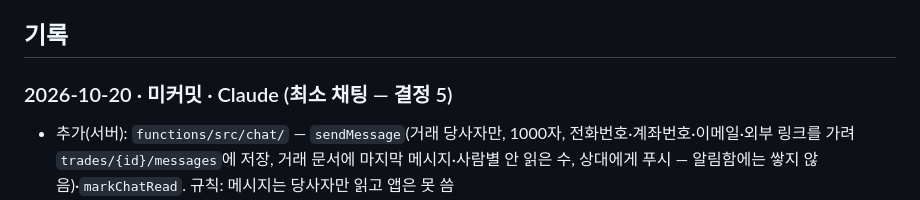
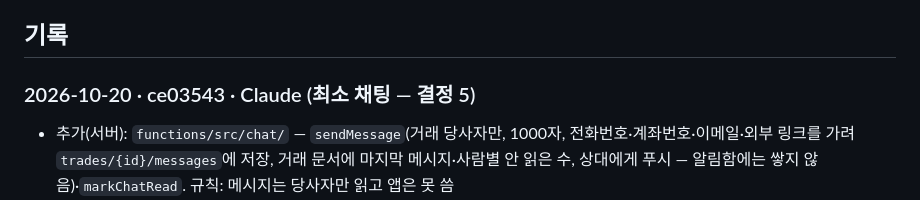
Before and after one commit to redbrownbear/ProjcetErrand, a Markdown page: docs/WORKLOG.md, the part around the change. GitHub-like rendering.

Commit message:
WORKLOG: 채팅 기록에 커밋 해시 반영
Co-Authored-By: Claude Opus 5.5 <noreply@anthropic.com>
Claude-Session: https://claude.ai/code/session_01Rge4KhkzAbtKz6xQCY6RaN

```diff
--- a/docs/WORKLOG.md
+++ b/docs/WORKLOG.md
@@ -139,7 +139,7 @@
 
 ## 기록
 
-### 2026-10-20 · 미커밋 · Claude (최소 채팅 — 결정 5)
+### 2026-10-20 · ce03543 · Claude (최소 채팅 — 결정 5)
 - 추가(서버): `functions/src/chat/` — `sendMessage`(거래 당사자만, 1000자, 전화번호·계좌번호·이메일·외부 링크를 가려 `trades/{id}/messages`에 저장,
   거래 문서에 마지막 메시지·사람별 안 읽은 수, 상대에게 푸시 — 알림함에는 쌓지 않음)·`markChatRead`. 규칙: 메시지는 당사자만 읽고 앱은 못 씀
 - 추가(앱): `chat/screens/chat_screen.dart`(채팅방), `chat/models/chat_message.dart`, `chat/repositories/chat_repository.dart`,
```
